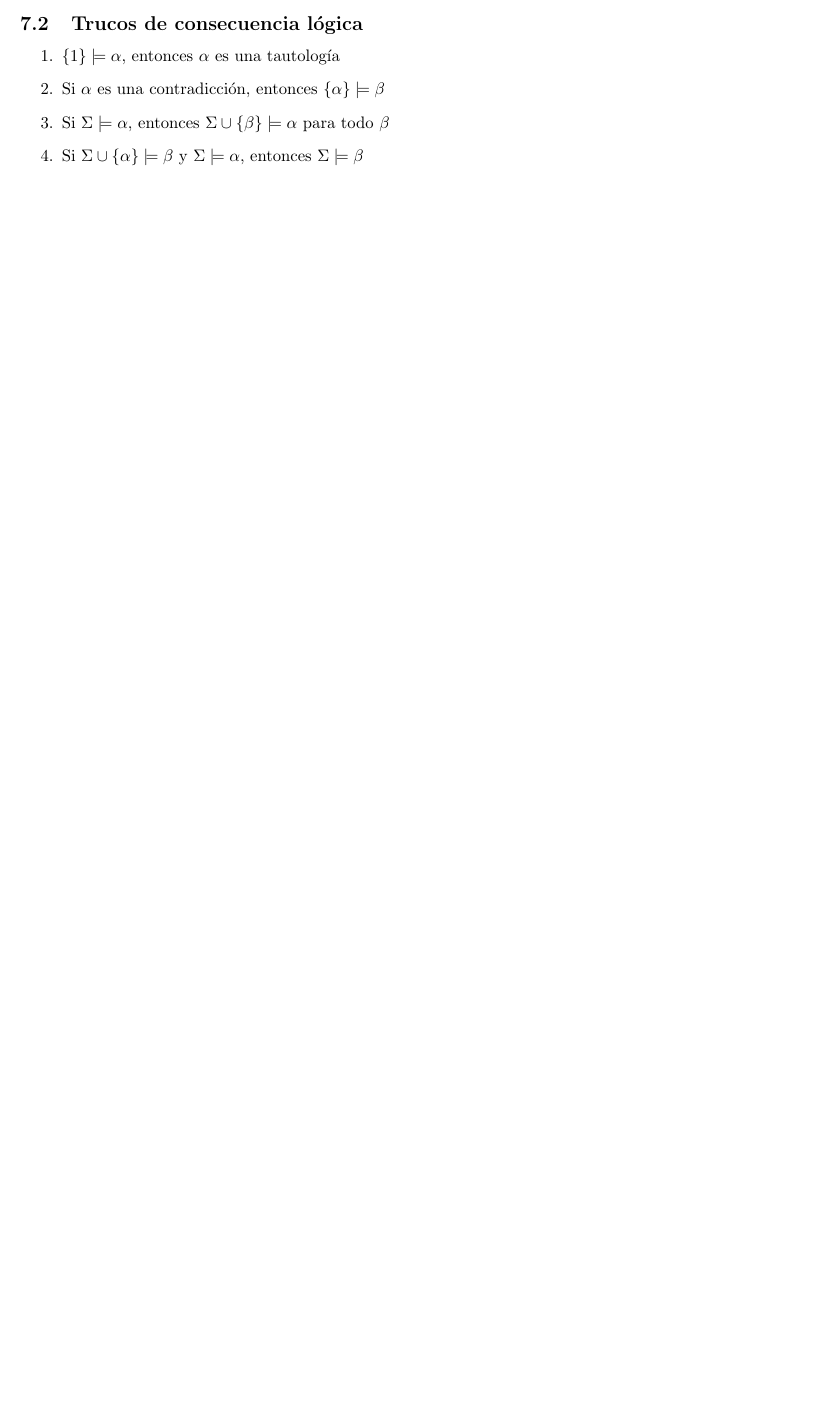
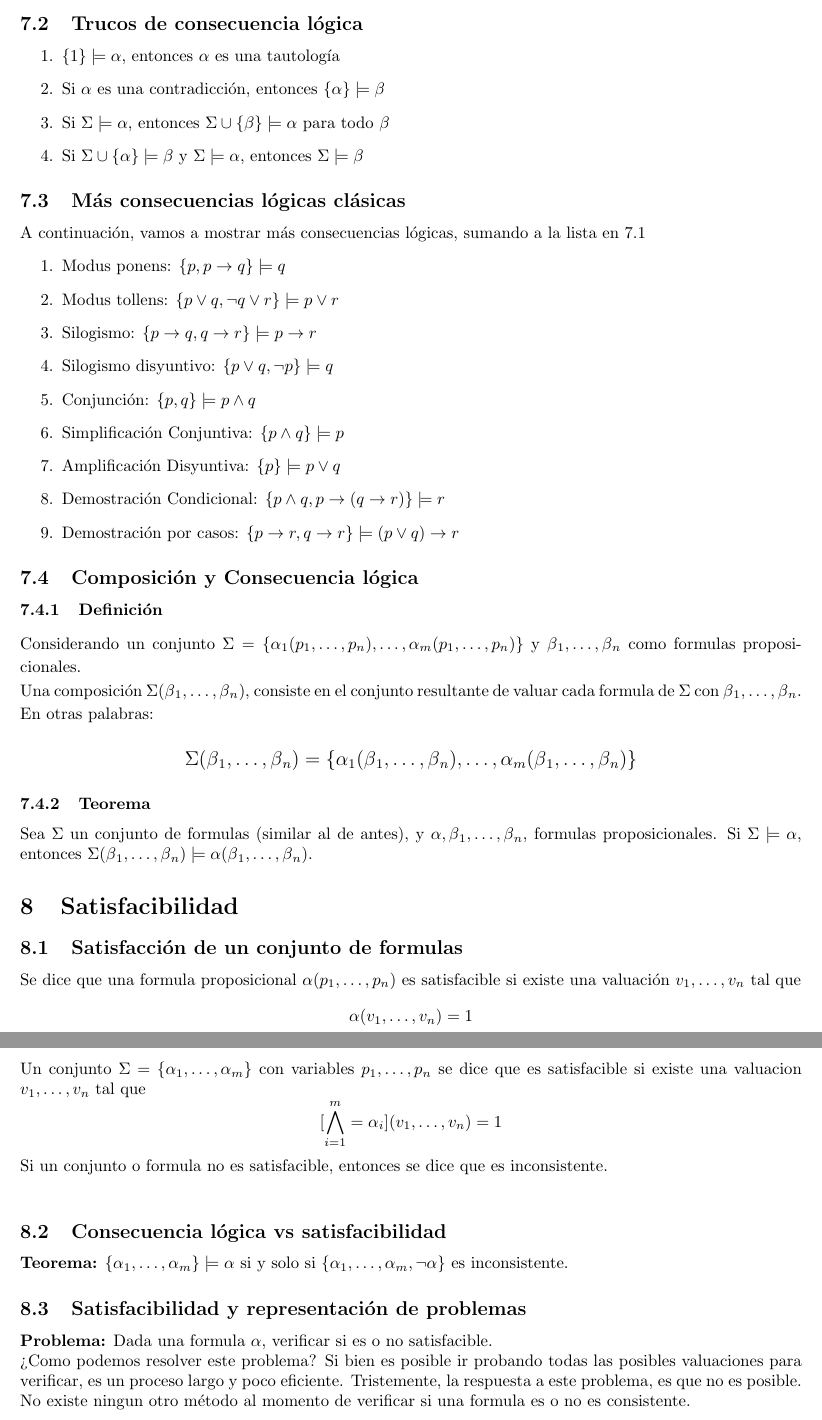
Before and after one commit to ElTioAndresCabezas/resumen-iic1253, a LaTeX document (main.tex): part of page 8 of 8 before the commit and two parts of pages 8 and 9 of 9 after it, the two joined at a grey line, cut so that both start at the same text, the shorter picture padded with empty space. Compiled offline with pdfLaTeX.

Commit message:
Adicion de Satisfacibilidad y Composicion

```diff
--- a/main.tex
+++ b/main.tex
@@ -326,6 +326,44 @@ $$\{ p \vee{} q, \neg{} q \vee{} r \} \models{} p \vee{} r$$
     \item Si $\Sigma{} \cup{} \{ \alpha{} \} \models{} \beta{}$ y $\Sigma{} \models{} \alpha{}$, entonces $\Sigma{} \models{} \beta{}$
 \end{enumerate}
 
+\subsection{Más consecuencias lógicas clásicas}
+A continuación, vamos a mostrar más consecuencias lógicas, sumando a la lista en 7.1
+\begin{enumerate}
+    \item Modus ponens: $ \{ p, p \rightarrow{} q \} \models{} q $
+    \item Modus tollens: $\{ p \vee{} q, \neg{} q \vee{} r \} \models{} p \vee{} r$
+    \item Silogismo: $\{ p \rightarrow{} q, q \rightarrow{} r \} \models{} p \rightarrow{} r$
+    \item Silogismo disyuntivo: $\{ p \vee{} q, \neg{} p \} \models{} q$
+    \item Conjunción: $\{ p, q \} \models{} p \wedge{} q$
+    \item Simplificación Conjuntiva: $\{ p \wedge{} q \} \models p$
+    \item Amplificación Disyuntiva: $ \{ p \} \models{} p \vee{} q$
+    \item Demostración Condicional: $\{ p \wedge{} q, p \rightarrow{} (q \rightarrow{} r) \} \models{} r$
+    \item Demostración por casos: $\{ p \rightarrow{} r, q \rightarrow{} r \} \models (p \vee{} q) \rightarrow{} r$
+\end{enumerate}
+
+\subsection{Composición y Consecuencia lógica}
+\subsubsection{Definición}
+Considerando un conjunto $\Sigma{} = \{ \alpha{}_{1}(p_{1}, \ldots{}, p_{n}), \ldots{}, \alpha{}_{m}(p_{1}, \ldots{}, p_{n}) \}$ y $\beta{}_{1}, \ldots{}, \beta{}_{n}$ como formulas proposicionales.\\
+Una composición $\Sigma{}(\beta{}_{1}, \ldots{}, \beta{}_{n})$, consiste en el conjunto resultante de valuar cada formula de $\Sigma$ con $\beta{}_{1}, \ldots{}, \beta{}_{n}$. En otras palabras:\\
+\large $$\Sigma{}(\beta{}_{1}, \ldots{}, \beta{}_{n}) = \{ \alpha{}_{1}(\beta{}_{1}, \ldots{}, \beta{}_{n}), \ldots{}, \alpha{}_{m}(\beta{}_{1}, \ldots{}, \beta{}_{n}) \}$$
+\normalsize
+
+\subsubsection{Teorema}
+Sea $\Sigma$ un conjunto de formulas (similar al de antes), y $\alpha{}, \beta{}_{1}, \ldots{}, \beta{}_{n}$, formulas proposicionales. Si $\Sigma{} \models{} \alpha{}$, entonces $\Sigma{}(\beta{}_{1}, \ldots{}, \beta{}_{n}) \models{} \alpha{}(\beta{}_{1}, \ldots{}, \beta{}_{n})$.
+
+\section{Satisfacibilidad}
+\subsection{Satisfacción de un conjunto de formulas}
+Se dice que una formula proposicional $\alpha(p_{1}, \ldots{}, p_{n})$ es satisfacible si existe una valuación $v_{1}, \ldots{}, v_{n}$ tal que
+$$\alpha{}(v_{1}, \ldots{}, v_{n}) = 1$$
+Un conjunto $\Sigma = \{ \alpha{}_{1}, \ldots{}, \alpha{}_{m} \}$ con variables $p_{1}, \ldots{}, p_{n}$ se dice que es satisfacible si existe una valuacion $v_{1}, \ldots{}, v_{n}$ tal que
+$$[ \bigwedge_{i = 1}^{m} = \alpha{}_{i} ] (v_{1}, \ldots{}, v_{n}) = 1$$
+Si un conjunto o formula no es satisfacible, entonces se dice que es inconsistente.\\
+
+\subsection{Consecuencia lógica vs satisfacibilidad}
+\textbf{Teorema:} $\{\alpha{}_{1}, \ldots{}, \alpha{}_{m}\} \models{} \alpha{}$ si y solo si $\{ \alpha{}_{1}, \ldots{}, \alpha{}_{m}, \neg{} \alpha \}$ es inconsistente.
+
+\subsection{Satisfacibilidad y representación de problemas}
+\textbf{Problema:} Dada una formula $\alpha$, verificar si es o no satisfacible.\\
+¿Como podemos resolver este problema? Si bien es posible ir probando todas las posibles valuaciones para verificar, es un proceso largo y poco eficiente. Tristemente, la respuesta a este problema, es que no es posible. No existe ningun otro método al momento de verificar si una formula es o no es consistente.
 
 
 
```
Also changed, not shown: main.pdf, 1 other file.
